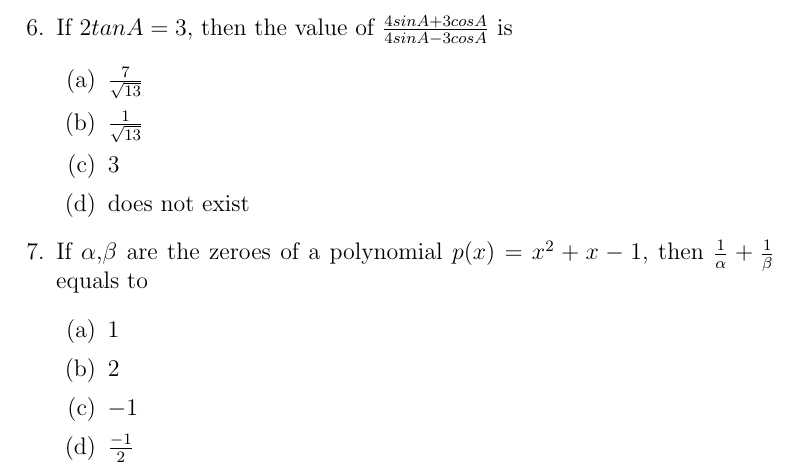
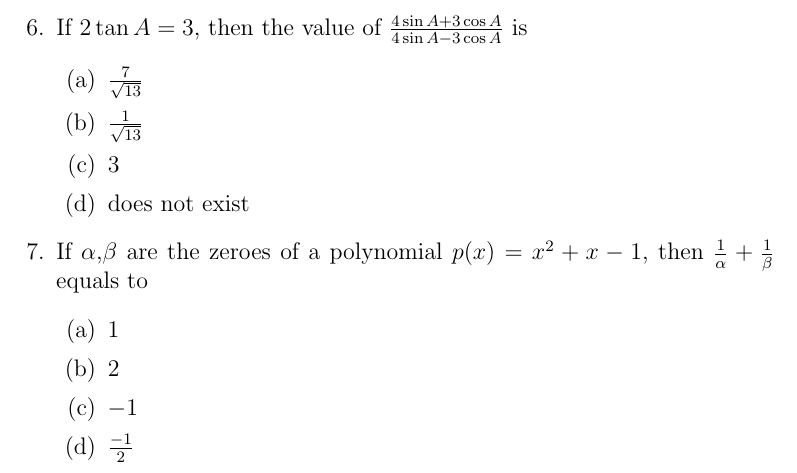
Before and after one commit to phimabindu2002/FWC, a LaTeX document (LATEX/sample1.tex): part of page 2 of 2, cut at the place of the change. Compiled offline with pdfLaTeX.

Commit message:
Update sample1.tex

```diff
--- a/LATEX/sample1.tex
+++ b/LATEX/sample1.tex
@@ -40,7 +40,7 @@ $[\frac{1}{\cos\theta}-\cos\theta][\frac{1}{\sin\theta}-\sin\theta]$=$\frac{1}{\
 \end{enumerate}
 
 
-\item If $2tan A=3$, then the value of $\frac{4sinA+3cosA}{4sinA-3cosA}$ is
+\item If $2\tan A = 3$, then the value of $\frac{4\sin A+3\cos A}{4\sin A - 3\cos A}$ is
 \begin{enumerate}
 \item $\frac{7}{\sqrt{13}}$
 \item $\frac{1}{\sqrt{13}}$
```
